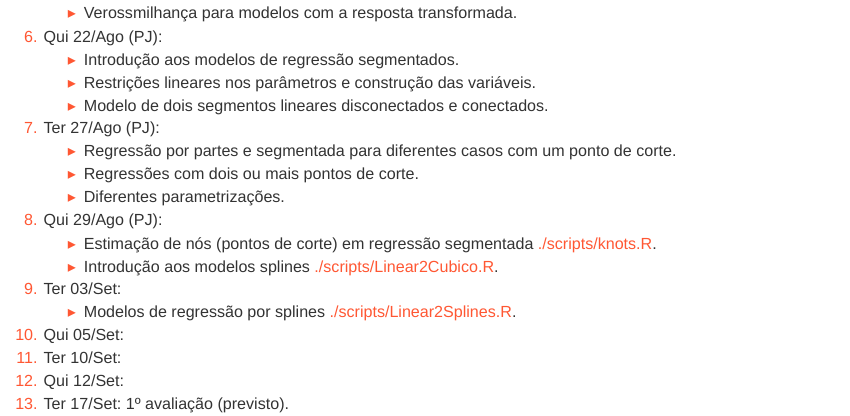
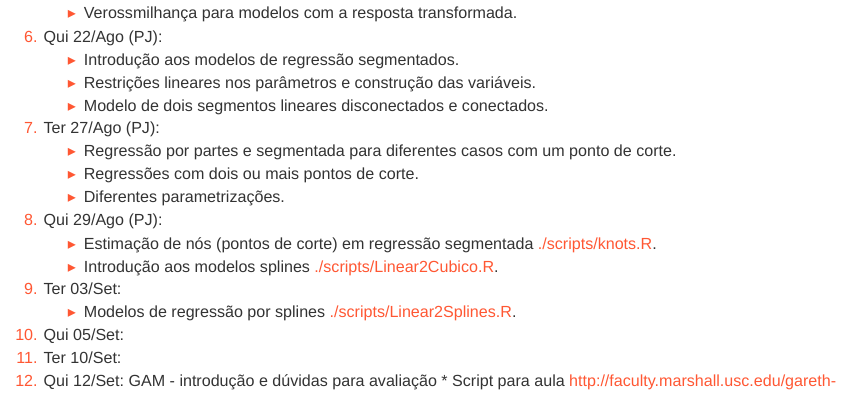
Before and after one commit to leg-ufpr/emr, an R Markdown document (historico.Rmd): the page in a window 1100 px wide, from 760 px down. Rendered offline with R 4.5, knitr and Pandoc, with nearby package versions; some code elsewhere in the file could not run offline; a font, style sheet, LaTeX package, included part or bibliography that could not be used is replaced or left out.

Commit message:
historico e link para 12/09

```diff
--- a/historico.Rmd
+++ b/historico.Rmd
@@ -74,7 +74,8 @@ cat(paste0("  ",
        [./scripts/Linear2Splines.R](./scripts/Linear2Splines.R).
   10. Qui 05/Set:
   11. Ter 10/Set:
-  12. Qui 12/Set:
+  12. Qui 12/Set: GAM - introdução e dúvidas para avaliação
+     * Script para aula <http://faculty.marshall.usc.edu/gareth-james/ISL/Chapter%207%20Lab.txt>
   13. Ter 17/Set: 1º avaliação (previsto).
   14. Qui 19/Set:
   15. Ter 24/Set:
```
